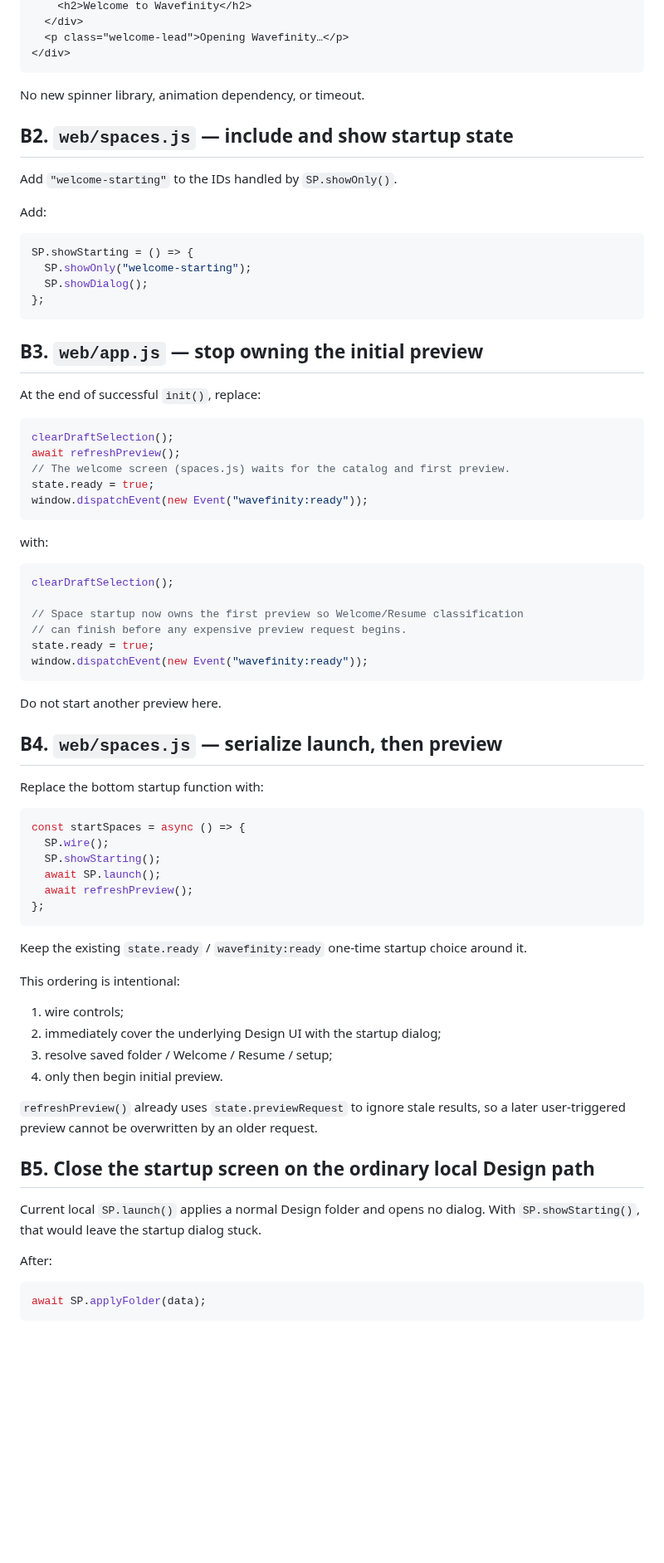
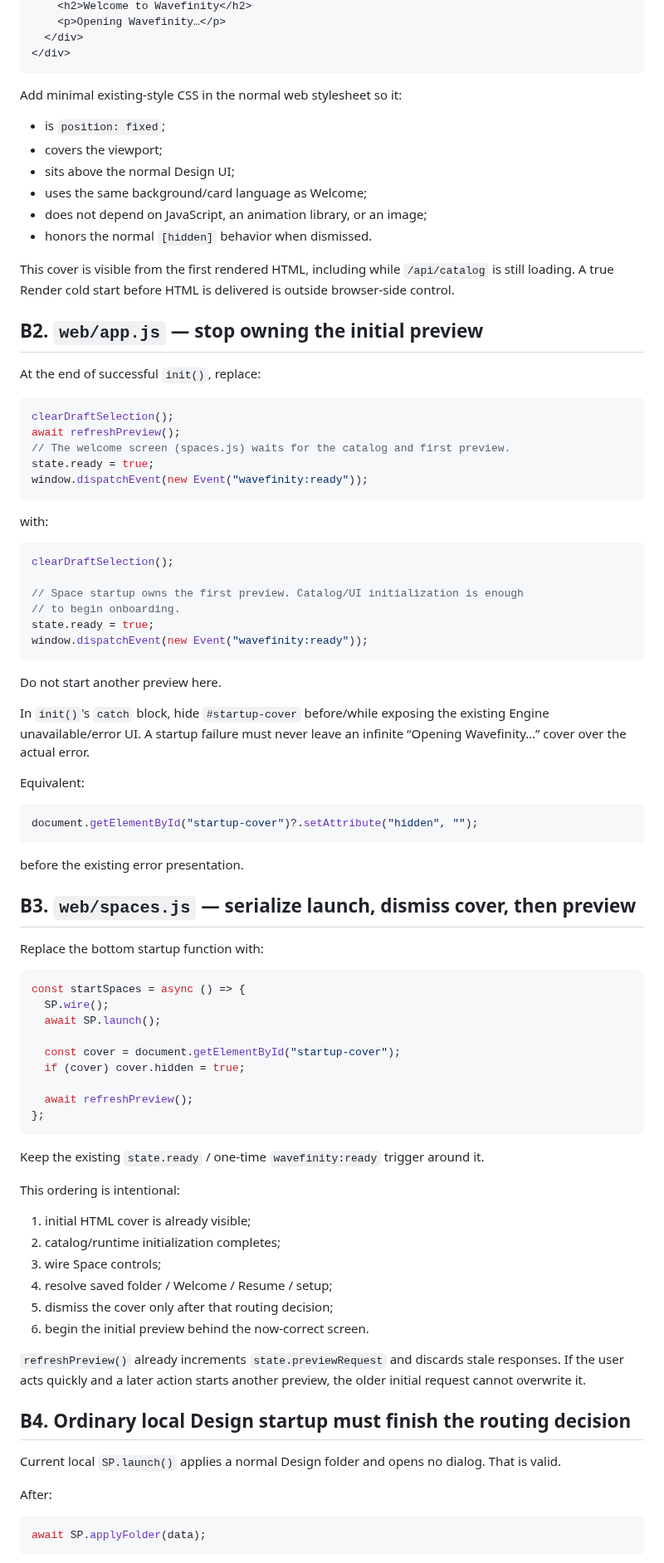
Before and after one commit to happydadto5/Wavefinity, a Markdown page: fixes/fix-009.md, the part around one of its changes. Shown at 83% size. GitHub-like rendering; blank space fills up the shorter version.

Commit message:
Help Code: make Fix 009 startup cover immediate and race-free

````diff
--- a/fixes/fix-009.md
+++ b/fixes/fix-009.md
@@ -545,25 +547,21 @@ Inside `#welcome-dialog`, add:
     <h2>Welcome to Wavefinity</h2>
+    <p>Opening Wavefinity…</p>
   </div>
-  <p class="welcome-lead">Opening Wavefinity…</p>
 </div>
 ```
 
-No new spinner library, animation dependency, or timeout.
+Add minimal existing-style CSS in the normal web stylesheet so it:
 
-## B2. `web/spaces.js` — include and show startup state
+- is `position: fixed`;
+- covers the viewport;
+- sits above the normal Design UI;
+- uses the same background/card language as Welcome;
+- does not depend on JavaScript, an animation library, or an image;
+- honors the normal `[hidden]` behavior when dismissed.
 
-Add `"welcome-starting"` to the IDs handled by `SP.showOnly()`.
+This cover is visible from the first rendered HTML, including while `/api/catalog` is still loading. A true Render cold start before HTML is delivered is outside browser-side control.
 
-Add:
-
-```js
-SP.showStarting = () => {
-  SP.showOnly("welcome-starting");
-  SP.showDialog();
-};
-```
-
-## B3. `web/app.js` — stop owning the initial preview
+## B2. `web/app.js` — stop owning the initial preview
 
 At the end of successful `init()`, replace:
 
@@ -580,41 +578,56 @@ with:
 ```js
 clearDraftSelection();
 
-// Space startup now owns the first preview so Welcome/Resume classification
-// can finish before any expensive preview request begins.
+// Space startup owns the first preview. Catalog/UI initialization is enough
+// to begin onboarding.
 state.ready = true;
 window.dispatchEvent(new Event("wavefinity:ready"));
 ```
 
 Do not start another preview here.
 
-## B4. `web/spaces.js` — serialize launch, then preview
+In `init()`'s `catch` block, hide `#startup-cover` before/while exposing the existing Engine unavailable/error UI. A startup failure must never leave an infinite “Opening Wavefinity…” cover over the actual error.
+
+Equivalent:
+
+```js
+document.getElementById("startup-cover")?.setAttribute("hidden", "");
+```
+
+before the existing error presentation.
+
+## B3. `web/spaces.js` — serialize launch, dismiss cover, then preview
 
 Replace the bottom startup function with:
 
 ```js
 const startSpaces = async () => {
   SP.wire();
-  SP.showStarting();
   await SP.launch();
+
+  const cover = document.getElementById("startup-cover");
+  if (cover) cover.hidden = true;
+
   await refreshPreview();
 };
 ```
 
-Keep the existing `state.ready` / `wavefinity:ready` one-time startup choice around it.
+Keep the existing `state.ready` / one-time `wavefinity:ready` trigger around it.
 
 This ordering is intentional:
 
-1. wire controls;
-2. immediately cover the underlying Design UI with the startup dialog;
-3. resolve saved folder / Welcome / Resume / setup;
-4. only then begin initial preview.
+1. initial HTML cover is already visible;
+2. catalog/runtime initialization completes;
+3. wire Space controls;
+4. resolve saved folder / Welcome / Resume / setup;
+5. dismiss the cover only after that routing decision;
+6. begin the initial preview behind the now-correct screen.
 
-`refreshPreview()` already uses `state.previewRequest` to ignore stale results, so a later user-triggered preview cannot be overwritten by an older request.
+`refreshPreview()` already increments `state.previewRequest` and discards stale responses. If the user acts quickly and a later action starts another preview, the older initial request cannot overwrite it.
 
-## B5. Close the startup screen on the ordinary local Design path
+## B4. Ordinary local Design startup must finish the routing decision
 
-Current local `SP.launch()` applies a normal Design folder and opens no dialog. With `SP.showStarting()`, that would leave the startup dialog stuck.
+Current local `SP.launch()` applies a normal Design folder and opens no dialog. That is valid.
 
 After:
 
````
Also changed, not shown: other parts of fixes/fix-009.md (+19 -6 lines).
